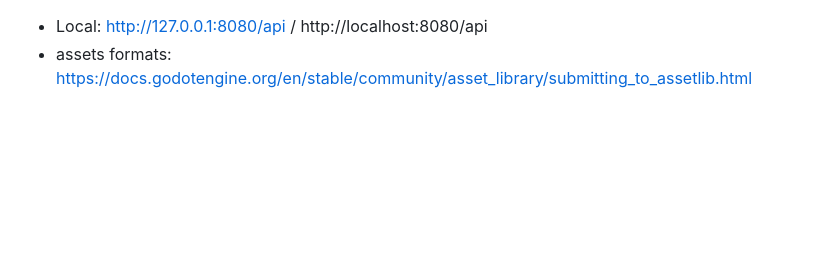
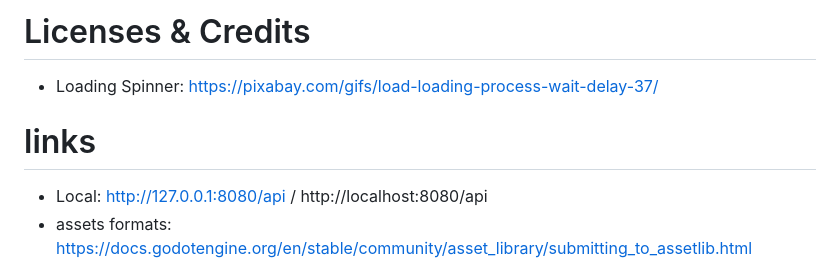
Before and after one commit to SpielmannSpiel/Godot-Private-Asset-Library, a Markdown page: README.md, the part around the change. Drawn GitHub-style; blank space fills up the shorter version.

```diff
--- a/README.md
+++ b/README.md
@@ -1,3 +1,9 @@
+
+# Licenses & Credits
+
+* Loading Spinner: https://pixabay.com/gifs/load-loading-process-wait-delay-37/
+
+# links
 
 * Local: http://127.0.0.1:8080/api / http://localhost:8080/api
 * assets formats: https://docs.godotengine.org/en/stable/community/asset_library/submitting_to_assetlib.html
```
Also changed, not shown: static/loading.gif (added), 6 other files.
